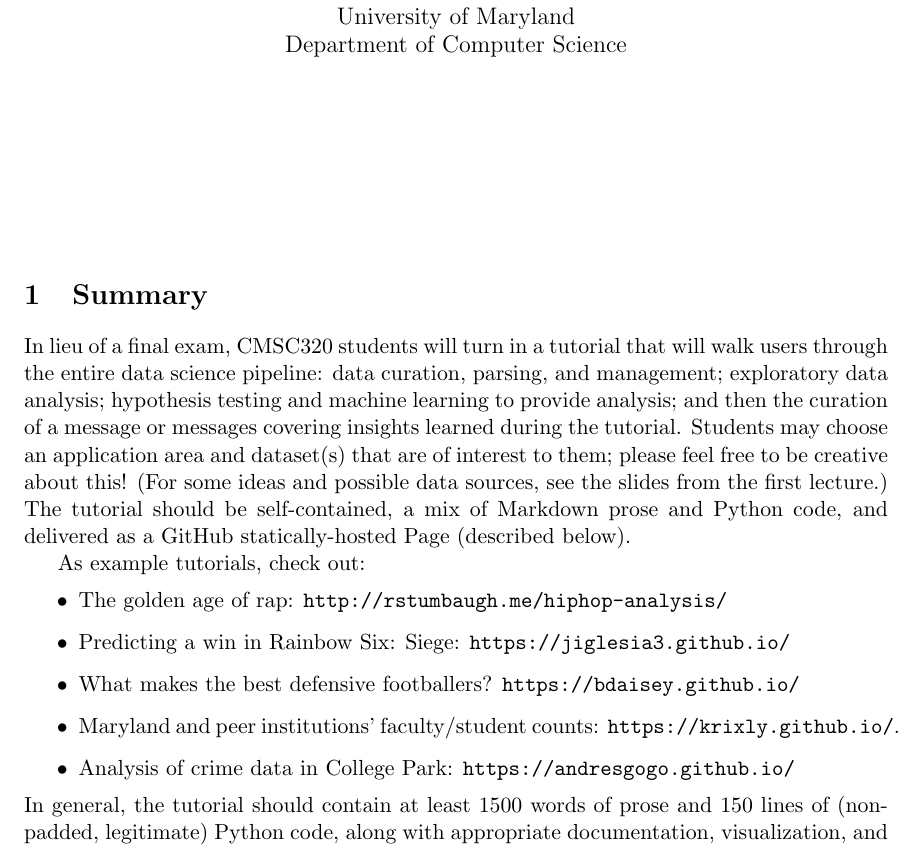
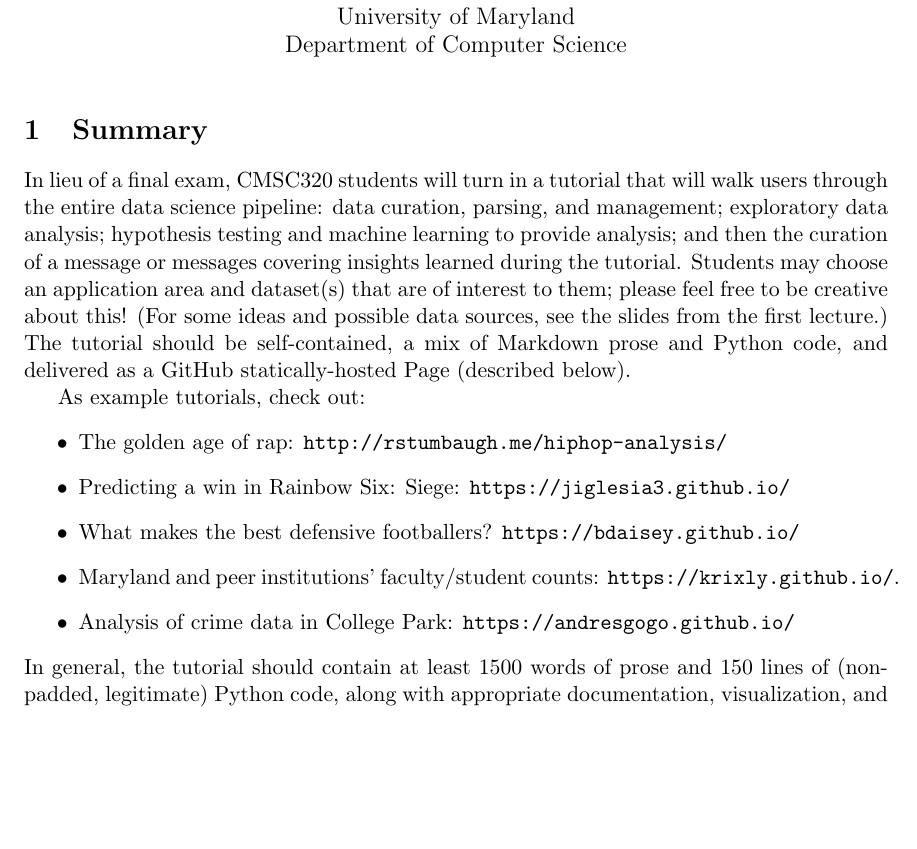
Before and after one commit to cmsc320/cmsc320.github.io, a LaTeX document (files/cmsc320_f2019_final_rubric.tex): part of page 1 of 3 before the commit and part of page 1 of 2 after it, cut so that both start at the same text, the shorter picture padded with empty space. Compiled offline with pdfLaTeX.

Commit message:
Final project rubric

```diff
--- a/files/cmsc320_f2019_final_rubric.tex
+++ b/files/cmsc320_f2019_final_rubric.tex
@@ -37,7 +37,7 @@
 %\thispagestyle{empty}
 %\pagestyle{empty}
 
-\vspace{1in}
+%\vspace{1in}
 
 \section{Summary}
 In lieu of a final exam, CMSC320 students will turn in a tutorial that will walk users through the entire data science pipeline: data curation, parsing, and management; exploratory data analysis; hypothesis testing and machine learning to provide analysis; and then the curation of a message or messages covering insights learned during the tutorial.  Students may choose an application area and dataset(s) that are of interest to them; please feel free to be creative about this!  (For some ideas and possible data sources, see the slides from the first lecture.)  The tutorial should be self-contained, a mix of Markdown prose and Python code, and delivered as a GitHub statically-hosted Page (described below).
```
Also changed, not shown: files/cmsc320_f2019_final_rubric.pdf (added), 1 other file.
